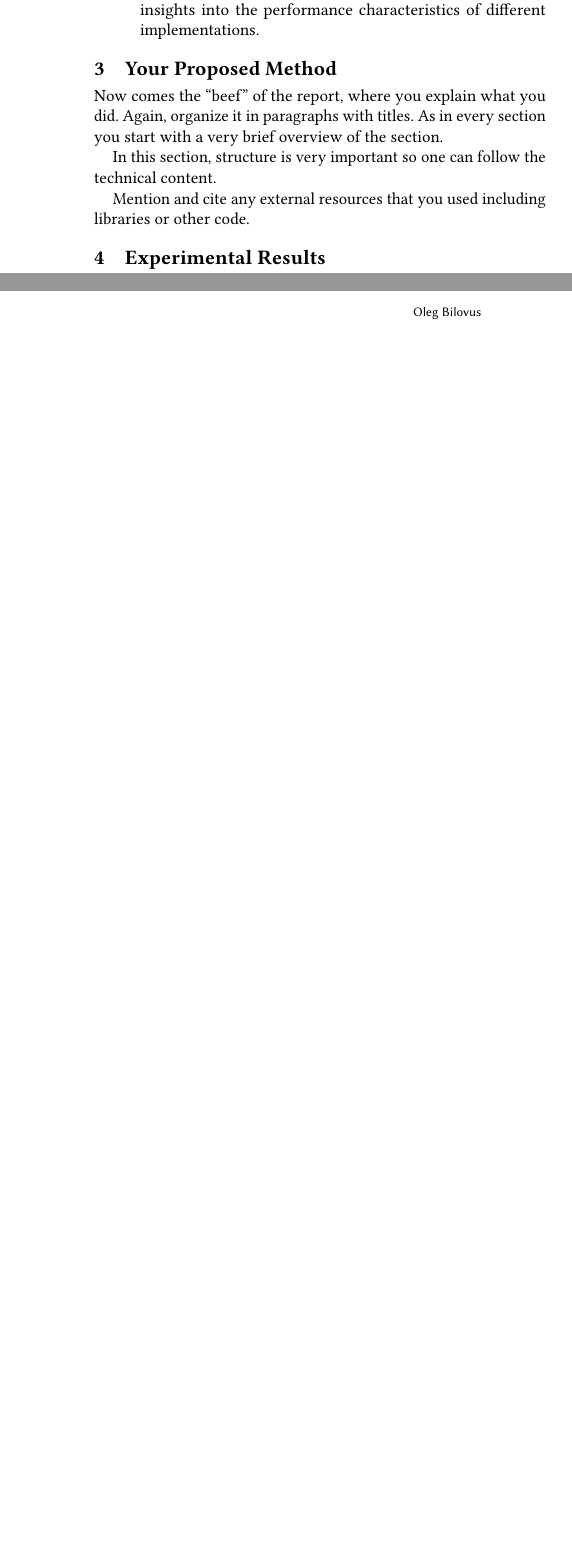
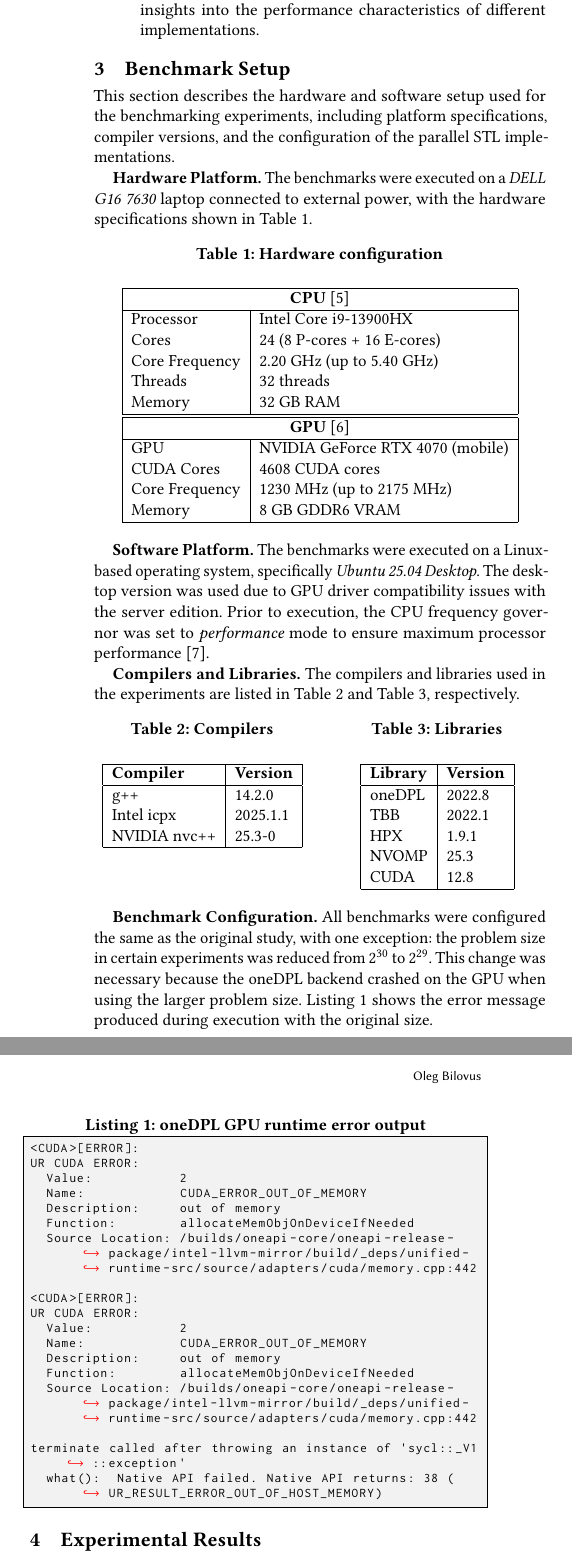
Before and after one commit to olegbilovus/pSTL-Bench-report, a LaTeX paper (main.tex): two parts of the columns of page 2 of 2 before the commit and two parts of the columns of page 2 of 3 after it, joined at a grey line, cut so that both start at the same text, the shorter picture padded with empty space. The pictures show the PDF file main.pdf that the author committed with the source.

Commit message:
Benchmark setup

```diff
--- a/main.tex
+++ b/main.tex
@@ -5,0 +12 @@
+\lstdefinelanguage{cudaerror}{
@@ -119,17 +138,110 @@ based on GNU, Intel, and NVIDIA compilers.
             and providing insights into the performance characteristics of different implementations.
 \end{itemize}
 
-\section{Your Proposed Method}\label{sec:yourmethod}
+\section{Benchmark Setup}\label{sec:benchmark_setup}
 
-Now comes the ``beef'' of the report, where you explain what you did. Again,
-organize it in paragraphs with titles. As in every section you start with a
-very brief overview of the section.
+This section describes the hardware and software setup used for the
+benchmarking experiments, including platform specifications, compiler versions,
+and the configuration of the parallel STL implementations.
 
-In this section, structure is very important so one can follow the technical
-content.
+\mypar{Hardware Platform}
+The benchmarks were executed on a \textit{DELL G16 7630} laptop connected to external power,
+with the hardware specifications shown in Table~\ref{tab:hardware-config}.
 
-Mention and cite any external resources that you used including libraries or
-other code.
+\begin{table}[h]
+      \centering
+      \caption{Hardware configuration}
+      \label{tab:hardware-config}
+      \begin{tabular}{|l|l|}
+            \hline
+            \multicolumn{2}{|c|}{\textbf{CPU}~\cite{cpu_specs}}   \\
+            \hline
+            Processor          & Intel Core i9-13900HX            \\
+            Cores              & 24 (8 P-cores + 16 E-cores)      \\
+            Core Frequency     & 2.20 GHz (up to 5.40 GHz)        \\
+            Threads            & 32 threads                       \\
+            Memory             & 32 GB RAM                        \\
+            \hline
+            \hline
+            \multicolumn{2}{|c|}{\textbf{GPU}~\cite{gpu_specs}}   \\
+            \hline
+            GPU                & NVIDIA GeForce RTX 4070 (mobile) \\
+            CUDA Cores         & 4608 CUDA cores                  \\
+            Core Frequency     & 1230 MHz (up to 2175 MHz)        \\
+            Memory             & 8 GB GDDR6 VRAM                  \\
+            \hline
+      \end{tabular}
+\end{table}
+
+\mypar{Software Platform}
+The benchmarks were executed on a Linux-based operating system, specifically \textit{Ubuntu 25.04 Desktop}.
+The desktop version was used due to GPU driver compatibility issues with the server edition. Prior to execution,
+the CPU frequency governor was set to \textit{performance} mode to ensure maximum processor performance~\cite{google_benchmark:governor}.
+
+\mypar{Compilers and Libraries}
+The compilers and libraries used in the experiments are listed in Table~\ref{tab:compilers} and Table~\ref{tab:libraries}, respectively.
+
+\begin{table}[h]
+      \centering
+      \begin{minipage}[t]{0.48\linewidth}
+            \centering
+            \caption{Compilers}
+            \label{tab:compilers}
+            \begin{tabular}{|l|l|}
+                  \hline
+                  \textbf{Compiler} & \textbf{Version} \\
+                  \hline
+                  g++               & 14.2.0           \\
+                  Intel icpx        & 2025.1.1         \\
+                  NVIDIA nvc++      & 25.3-0           \\
+                  \hline
+            \end{tabular}
+      \end{minipage}
+      \hfill
+      \begin{minipage}[t]{0.48\linewidth}
+            \centering
+            \caption{Libraries}
+            \label{tab:libraries}
+            \begin{tabular}{|l|l|}
+                  \hline
+                  \textbf{Library} & \textbf{Version} \\
+                  \hline
+                  oneDPL           & 2022.8           \\
+                  TBB              & 2022.1           \\
+                  HPX              & 1.9.1            \\
+                  NVOMP            & 25.3             \\
+                  CUDA             & 12.8             \\
+                  \hline
+            \end{tabular}
+      \end{minipage}
+\end{table}
+
+\mypar{Benchmark Configuration}
+All benchmarks were configured the same as the original study, with one exception:
+the problem size in certain experiments was reduced from $2^{30}$ to $2^{29}$.
+This change was necessary because the oneDPL backend crashed on the GPU when using the larger problem size.
+Listing~\ref{lst:onedpl-error} shows the error message produced during execution with the original size.
+
+\begin{lstlisting}[style=errorlog, caption={oneDPL GPU runtime error output}, label={lst:onedpl-error}]
+<CUDA>[ERROR]:
+UR CUDA ERROR:
+  Value:           2
+  Name:            CUDA_ERROR_OUT_OF_MEMORY
+  Description:     out of memory
+  Function:        allocateMemObjOnDeviceIfNeeded
+  Source Location: /builds/oneapi-core/oneapi-release-package/intel-llvm-mirror/build/_deps/unified-runtime-src/source/adapters/cuda/memory.cpp:442
+
+<CUDA>[ERROR]:
+UR CUDA ERROR:
+  Value:           2
+  Name:            CUDA_ERROR_OUT_OF_MEMORY
+  Description:     out of memory
+  Function:        allocateMemObjOnDeviceIfNeeded
+  Source Location: /builds/oneapi-core/oneapi-release-package/intel-llvm-mirror/build/_deps/unified-runtime-src/source/adapters/cuda/memory.cpp:442
+
+terminate called after throwing an instance of 'sycl::_V1::exception'
+  what():  Native API failed. Native API returns: 38 (UR_RESULT_ERROR_OUT_OF_HOST_MEMORY)
+\end{lstlisting}
 
 \section{Experimental Results}\label{sec:exp}
 
@@ -242,6 +306,18 @@ plot was never before in the format jpeg, gif, bmp, tif.
       Denver, CO, USA, 2019, pp. 71-81.
       \url{https://doi.org/10.1109/P3HPC49587.2019.00012}
 
+      \bibitem{cpu_specs}
+      Intel, ``Intel Core i9-13900HX Processor'' \textit{Intel SKU},
+      \url{https://www.intel.com/content/www/us/en/products/sku/232171/intel-core-i913900hx-processor-36m-cache-up-to-5-40-ghz/specifications.html}
+
+      \bibitem{gpu_specs}
+      NVIDIA, ``GeForce RTX 4070 Laptop GPU'' \textit{GeForce RTX 40 Series Laptops},
+      \url{https://www.nvidia.com/en-us/geforce/laptops/40-series/}
+
+      \bibitem{google_benchmark:governor}
+      Google Benchmark, ``Reducing Variance, Disabling CPU Frequency Scaling'' \textit{Google Benchmark Documentation},
+      \url{https://google.github.io/benchmark/reducing_variance.html}
+
 \end{thebibliography}
 
 \end{document}
```
Also changed, not shown: example-plot.pdf (deleted), main.pdf, main.tex (66 more changed lines). Lines whose indentation alone changed are shown as unchanged.
